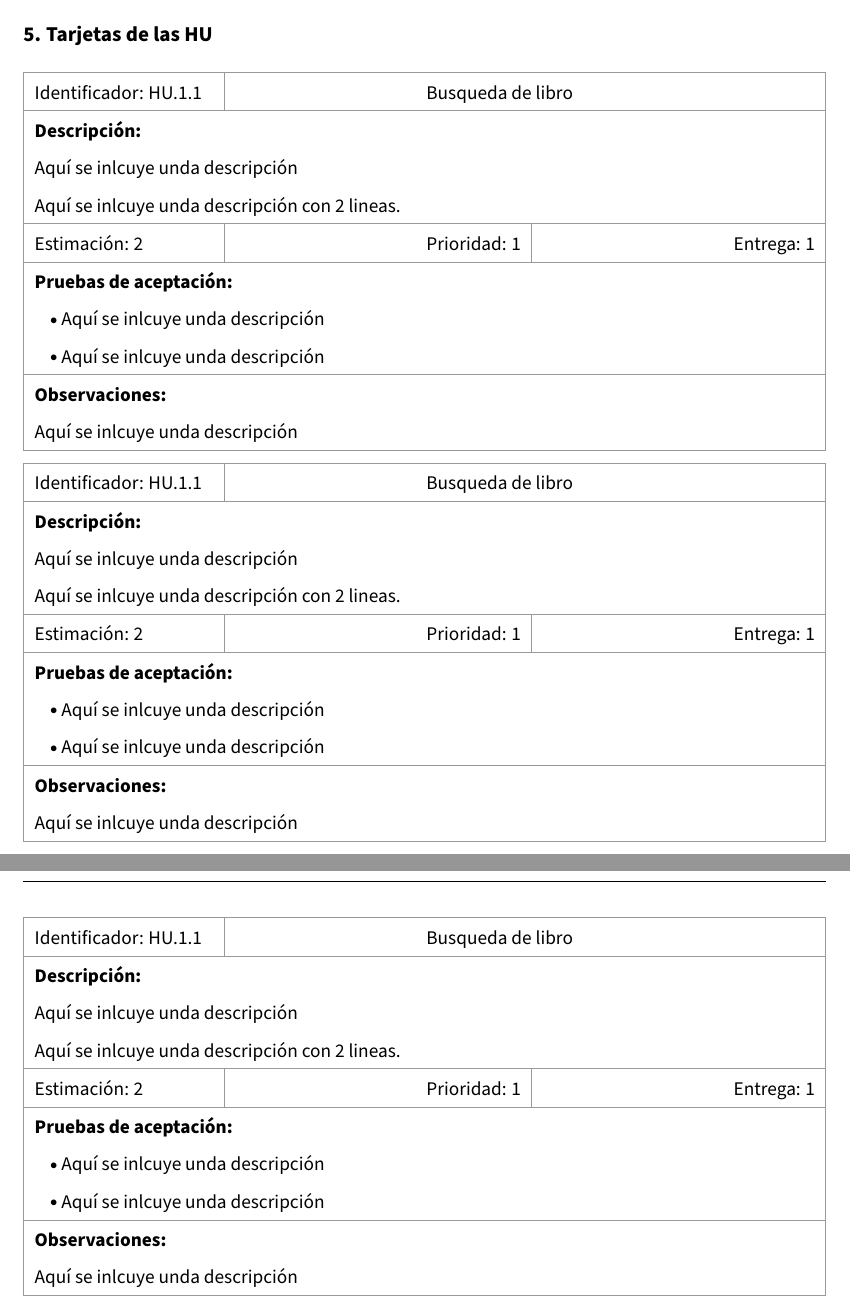
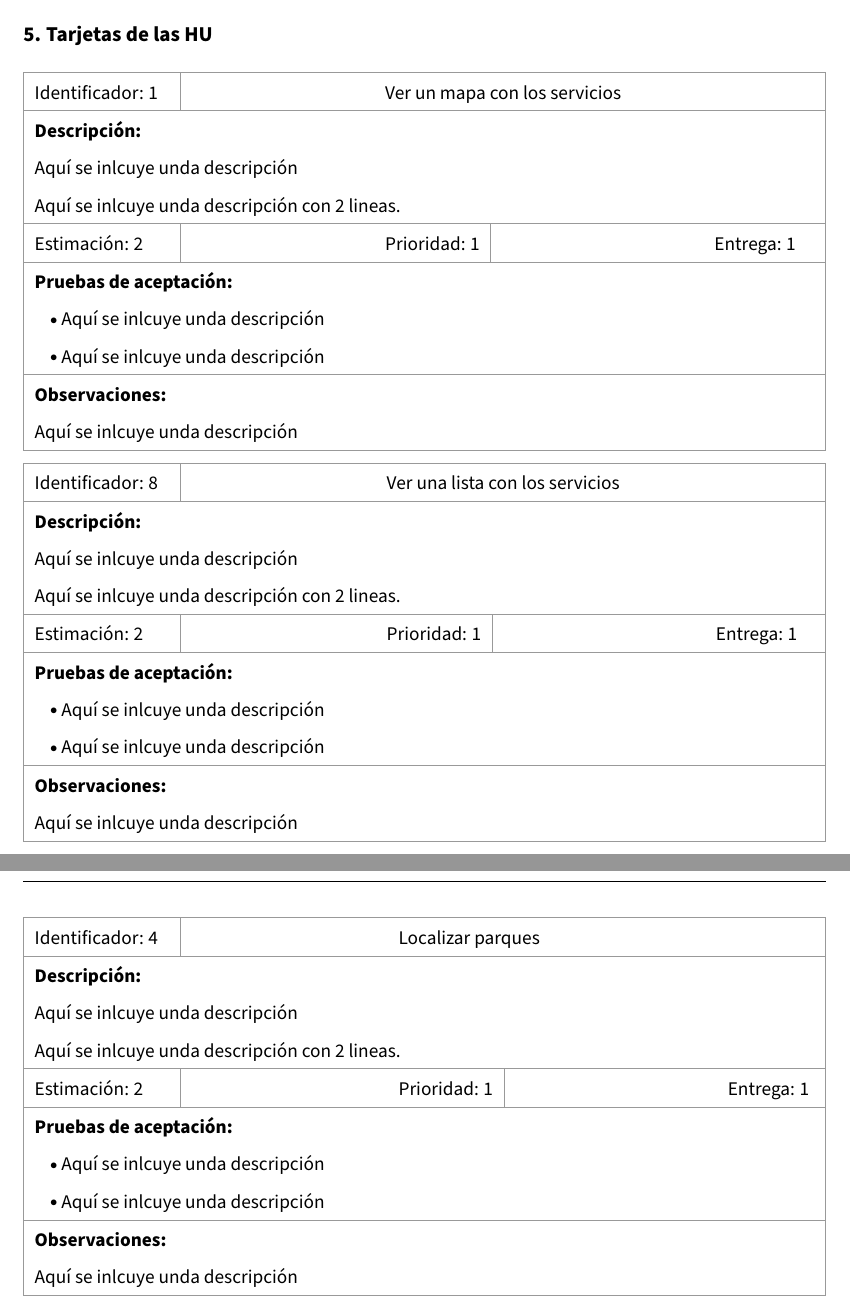
Before and after one commit to Lauragg/MDA, a LaTeX document (Prácticas/plantillas/P3.tex): two parts of pages 4 and 6 of 6, joined at a grey line, cut so that both start at the same text. Compiled offline with pdfLaTeX.

Commit message:
Añadidos nombres a tablas a P3

```diff
--- a/Prácticas/plantillas/P3.tex
+++ b/Prácticas/plantillas/P3.tex
@@ -541,7 +541,7 @@ ID & Título & PH\tabularnewline
 \begin{tabular*}{\textwidth}{@{\extracolsep{\fill}} |l|l|l|l|l|l|}
 
   \hline
-   Identificador: HU.1.1 \ \ \ &\multicolumn{5}{l|}{Busqueda de libro }\\
+   Identificador: 1 \ \ \ &\multicolumn{5}{l|}{Ver un mapa con los servicios }\\
 
    \hline
    \multicolumn{6}{|l|}{ \textbf{Descripción:} }\\
@@ -566,7 +566,7 @@ ID & Título & PH\tabularnewline
 \begin{tabular*}{\textwidth}{@{\extracolsep{\fill}} |l|l|l|l|l|l|}
 
   \hline
-   Identificador: HU.1.1 \ \ \ &\multicolumn{5}{l|}{Busqueda de libro }\\
+   Identificador: 8 \ \ \ &\multicolumn{5}{l|}{Ver una lista con los servicios }\\
 
    \hline
    \multicolumn{6}{|l|}{ \textbf{Descripción:} }\\
@@ -641,7 +641,7 @@ ID & Título & PH\tabularnewline
 \begin{tabular*}{\textwidth}{@{\extracolsep{\fill}} |l|l|l|l|l|l|}
 
   \hline
-   Identificador: HU.1.1 \ \ \ &\multicolumn{5}{l|}{Busqueda de libro }\\
+   Identificador: 4 \ \ \ &\multicolumn{5}{l|}{Localizar parques }\\
 
    \hline
    \multicolumn{6}{|l|}{ \textbf{Descripción:} }\\
```
Also changed, not shown: Prácticas/plantillas/P3.pdf, Prácticas/plantillas/P3.tex (4 more changed lines).
